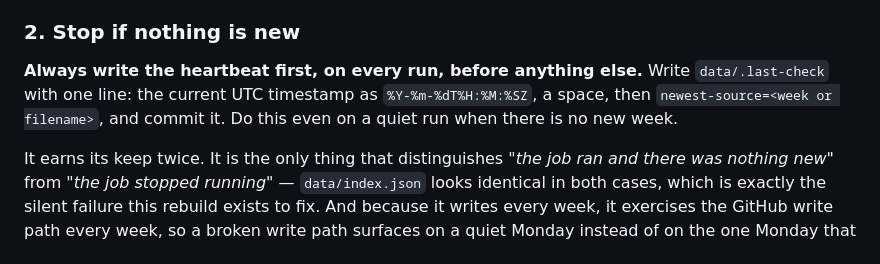
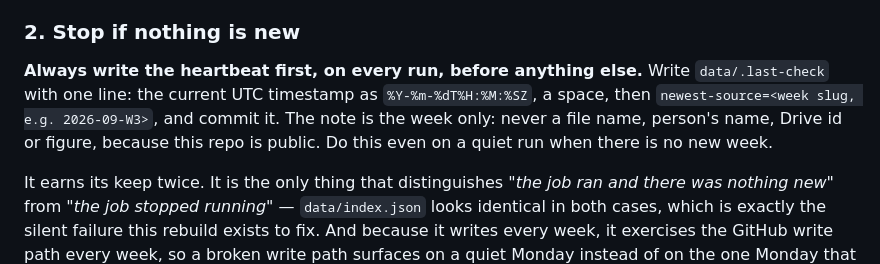
Before and after one commit to ttrng3/Omni-sitecheck, a Markdown page: docs/weekly-refresh.md, the part around the change. Rendered like a GitHub page.

Commit message:
Runbook: heartbeat note is the week only
Co-Authored-By: Claude Opus 5.5 <noreply@anthropic.com>

```diff
--- a/docs/weekly-refresh.md
+++ b/docs/weekly-refresh.md
@@ -53,8 +53,9 @@ different — taking them would silently corrupt the series.
 
 **Always write the heartbeat first, on every run, before anything else.** Write
 `data/.last-check` with one line: the current UTC timestamp as
-`%Y-%m-%dT%H:%M:%SZ`, a space, then `newest-source=<week or filename>`, and
-commit it. Do this even on a quiet run when there is no new week.
+`%Y-%m-%dT%H:%M:%SZ`, a space, then `newest-source=<week slug, e.g. 2026-09-W3>`,
+and commit it. The note is the week only: never a file name, person's name,
+Drive id or figure, because this repo is public. Do this even on a quiet run when there is no new week.
 
 It earns its keep twice. It is the only thing that distinguishes *"the job ran
 and there was nothing new"* from *"the job stopped running"* — `data/index.json`
```
Also changed, not shown: work/260930-heartbeat-week-only/intent.md (added, +5 -0 lines), work/260930-heartbeat-week-only/spec.md (added, +7 -0 lines).
